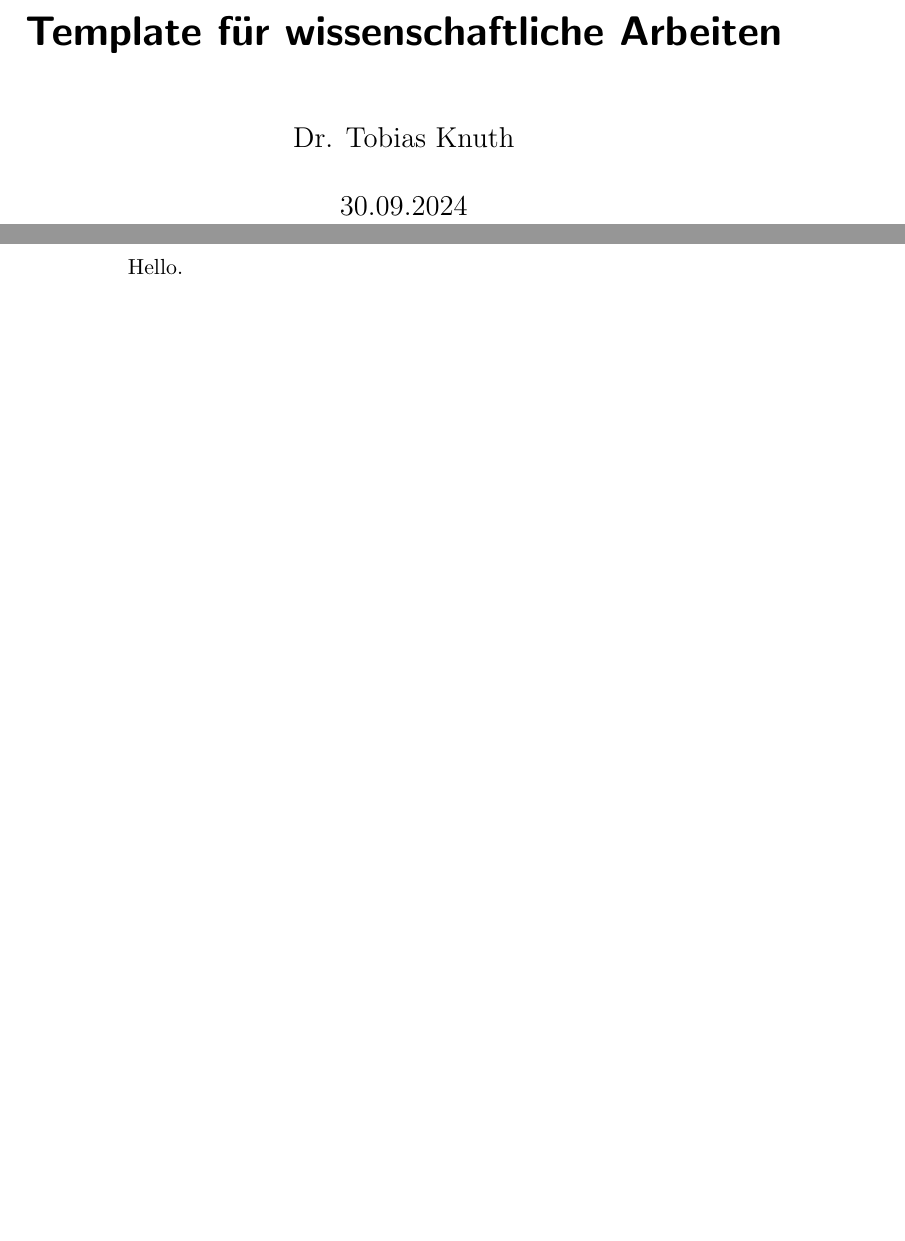
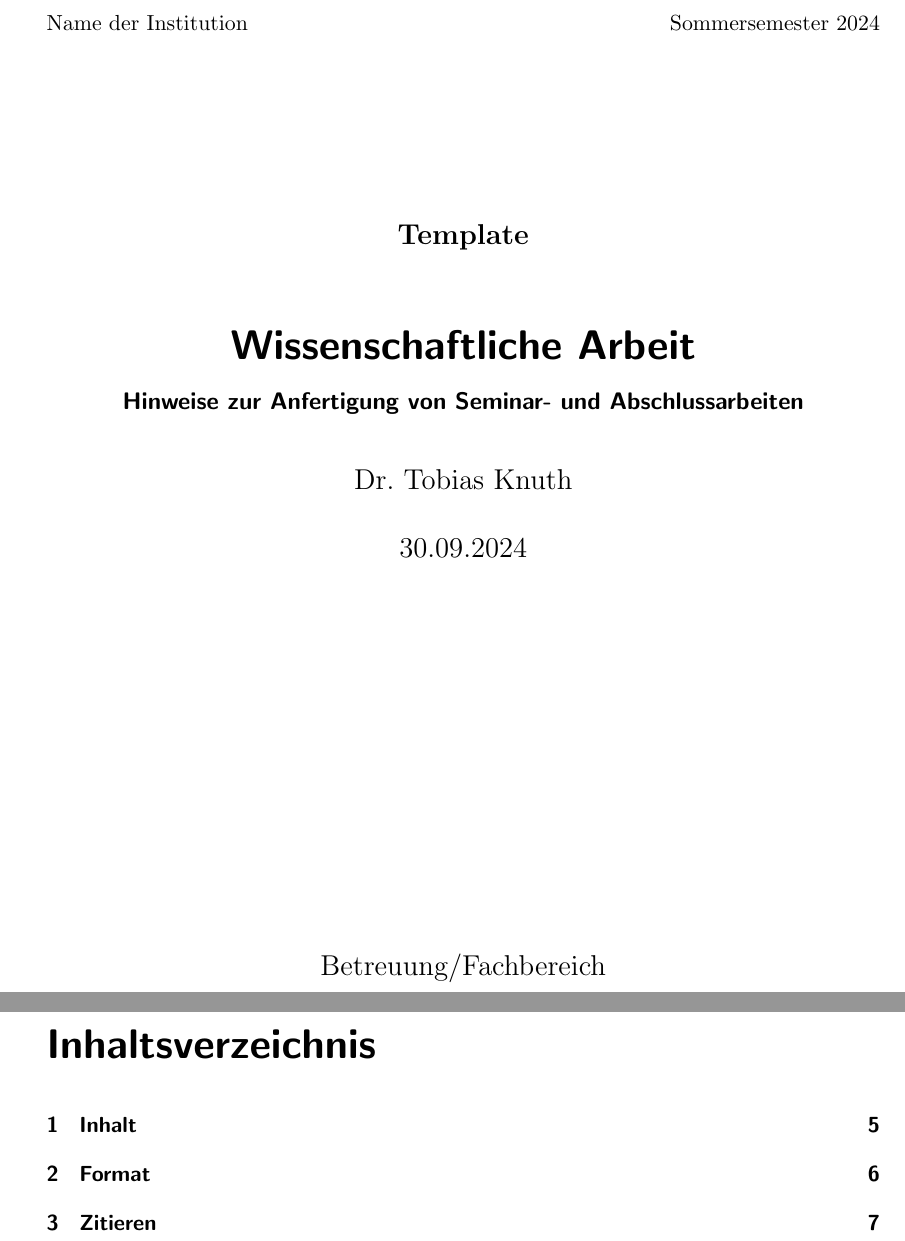
Before and after one commit to tknuth/latex-template, a LaTeX book (main.tex): two parts of pages 1 and 2 of 2 before the commit and two parts of pages 1 and 2 of 7 after it, joined at a grey line, cut at the place of the change, the shorter picture padded with empty space. Compiled offline with pdfLaTeX.

Commit message:
added structure

```diff
--- a/main.tex
+++ b/main.tex
@@ -1,11 +1,20 @@
-\documentclass{scrbook}
+\documentclass[twoside=false]{scrbook}
 
-\title{Template für wissenschaftliche Arbeiten}
+\usepackage[ngerman]{babel}
+
+\begin{document}
+
+\titlehead{Name der Institution \hfill Sommersemester 2024}
+\subject{Template}
+\title{Wissenschaftliche Arbeit}
+\subtitle{Hinweise zur Anfertigung von Seminar- und Abschlussarbeiten}
+\publishers{Betreuung/Fachbereich}
 \author{Dr. Tobias Knuth}
 \date{30.09.2024}
 
-\begin{document}
+\maketitle
+\tableofcontents
 
-\maketitle
+\listoffigures
+\listoftables
 
-Hello.
```
Also changed, not shown: main.tex (5 more changed lines).
